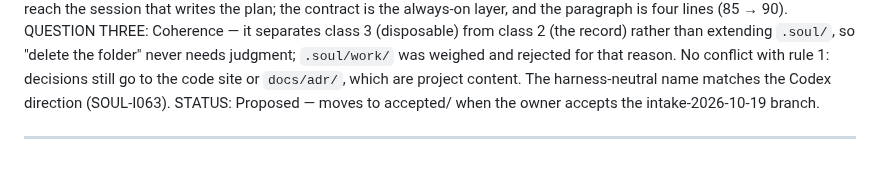
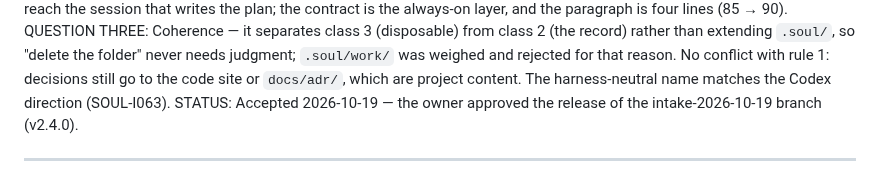
Before and after one commit to soul-system-works/Soul-System, a Markdown page: amendments/accepted/SOUL-A026-working-files-go-in-dot-ai.md, the part around the change. GitHub-like rendering.

Commit message:
amendment(SOUL-A026): accepted with the v2.4.0 release
Co-Authored-By: Claude Opus 5.5 <noreply@anthropic.com>

```diff
--- a/amendments/proposed/SOUL-A026-working-files-go-in-dot-ai.md
+++ b/amendments/accepted/SOUL-A026-working-files-go-in-dot-ai.md
@@ -33,8 +33,8 @@ QUESTION THREE:  Coherence — it separates class 3 (disposable) from class 2 (t
                  that reason. No conflict with rule 1: decisions still go to the
                  code site or `docs/adr/`, which are project content. The
                  harness-neutral name matches the Codex direction (SOUL-I063).
-STATUS:          Proposed — moves to accepted/ when the owner accepts the
-                 intake-2026-10-19 branch.
+STATUS:          Accepted 2026-10-19 — the owner approved the release of the
+                 intake-2026-10-19 branch (v2.4.0).
 
 ---
 
```
Also changed, not shown: SYSTEM-VERSION.md (+1 -1 lines).
